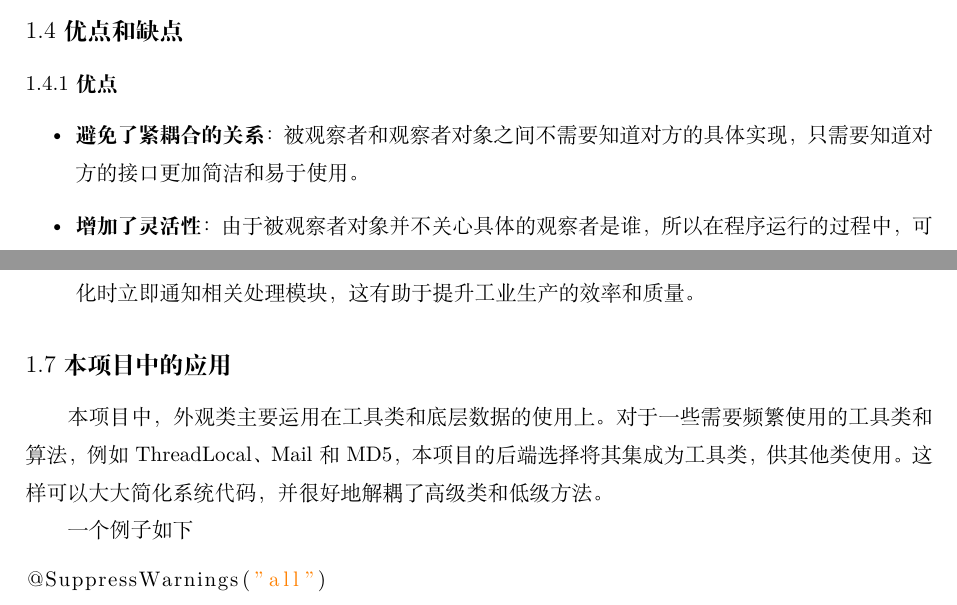
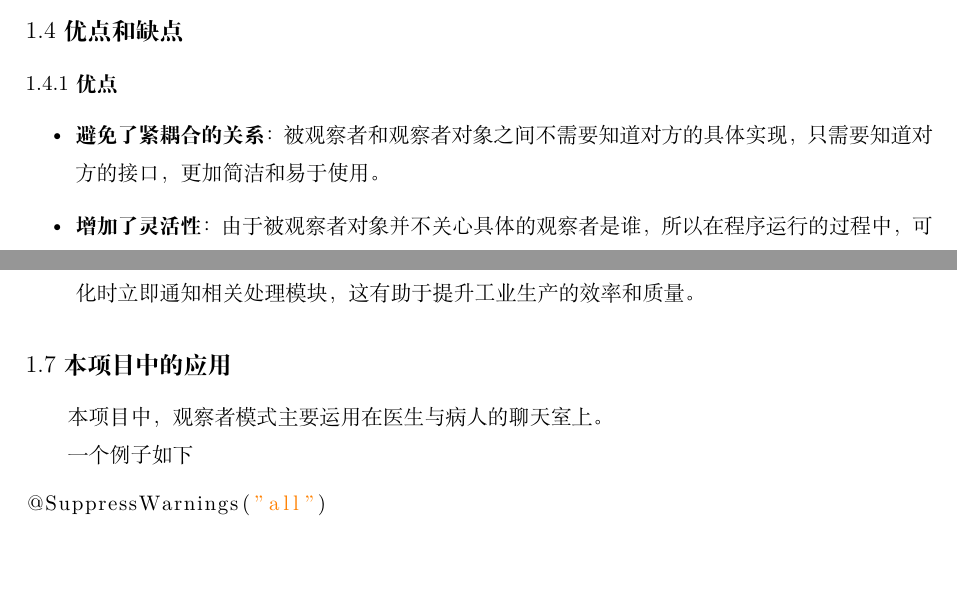
Before and after one commit to Matteotti/FxxkSoftwareEngineering, a LaTeX document (docs/Reports/DesignPatternReports.tex): two parts of pages 4 and 5 of 6, joined at a grey line, cut so that both start at the same text, the shorter picture padded with empty space. Compiled offline with XeLaTeX.

Commit message:
[NEW] Modify

```diff
--- a/docs/Reports/DesignPatternReports.tex
+++ b/docs/Reports/DesignPatternReports.tex
@@ -110,8 +110,7 @@ linkcolor=black
 \subsubsection*{\songti 1.4.1\ 优点}
 \begin{itemize}
     \item \textbf{避免了紧耦合的关系}：被观察者和观察者对象之间不需要知道对方的具体实现，只
-    需要知道对方的接口
-    更加简洁和易于使用。
+    需要知道对方的接口，更加简洁和易于使用。
     \item \textbf{增加了灵活性}：由于被观察者对象并不关心具体的观察者是谁，所以在程序运行的
     过程中，可以动态地增加或者删除观察者对象
     \item \textbf{符合开闭原则}：当需要添加新的观察者时，只需要添加一个实现观察者接口的类，
@@ -144,7 +143,7 @@ linkcolor=black
 
 \subsection*{\songti 1.7本项目中的应用}
 \addcontentsline{toc}{subsection}{1.7本项目中的应用}
-本项目中，外观类主要运用在工具类和底层数据的使用上。对于一些需要频繁使用的工具类和算法，例如 ThreadLocal、Mail 和 MD5，本项目的后端选择将其集成为工具类，供其他类使用。这样可以大大简化系统代码，并很好地解耦了高级类和低级方法。
+本项目中，观察者模式主要运用在医生与病人的聊天室上。
 
 一个例子如下
 \begin{lstlisting}[language=Java]
```
